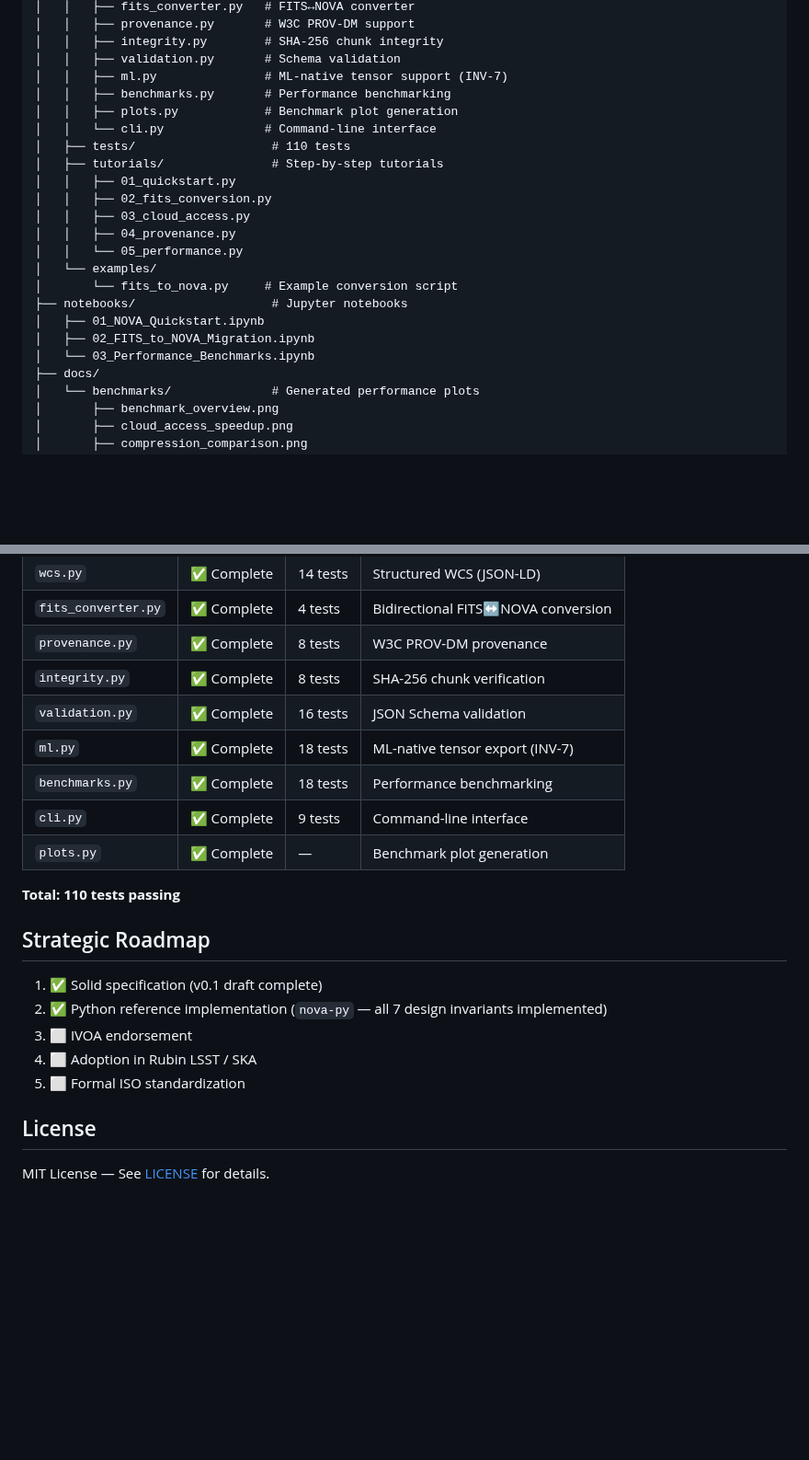
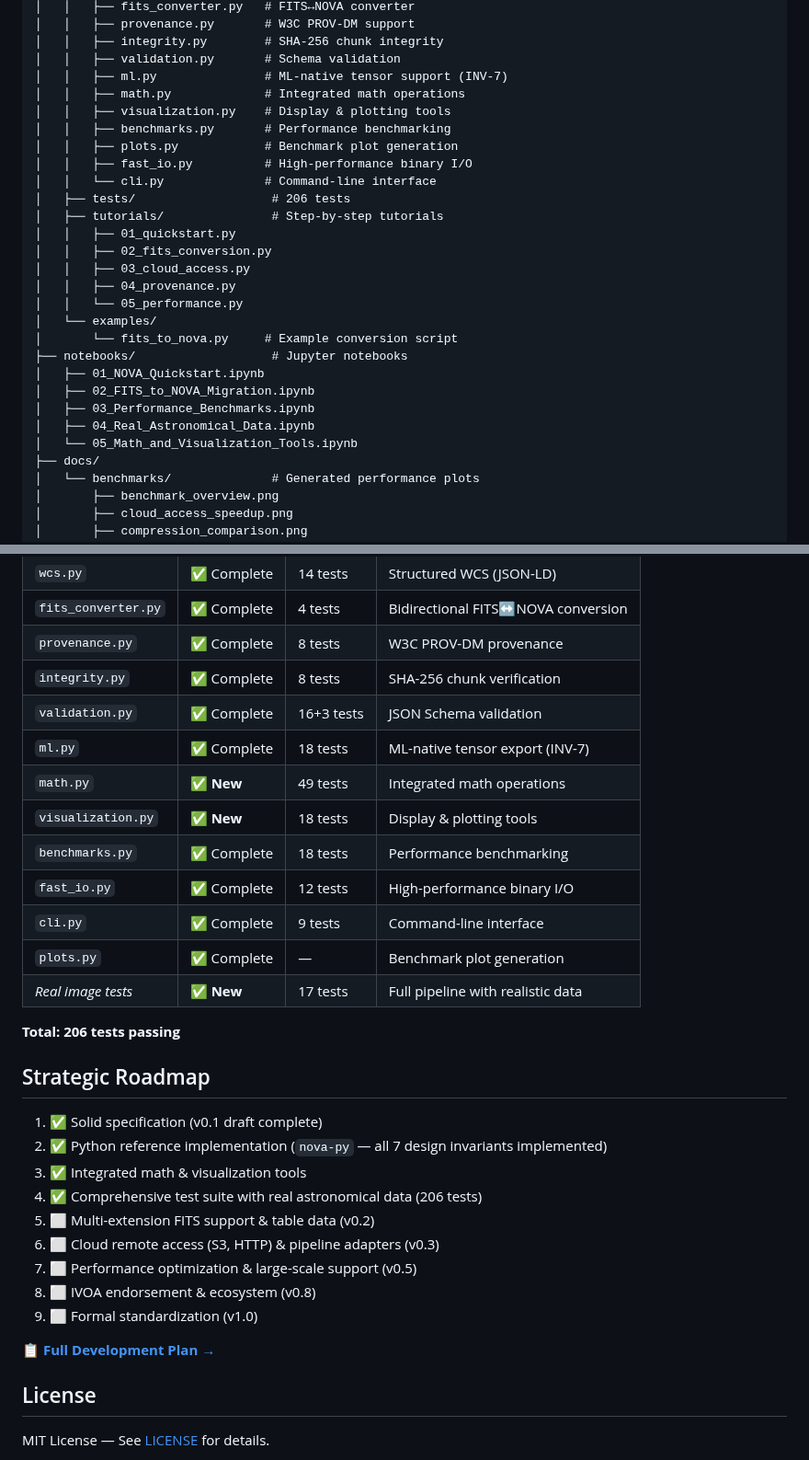
Before and after one commit to dot-gabriel-ferrer/Nova, a Markdown page: README.md, 2 parts joined by grey strips. Shown at 92% size. GitHub-like rendering; blank space fills up the shorter version.

```diff
--- a/README.md
+++ b/README.md
@@ -106,10 +108,13 @@ Nova/
 │   │   ├── integrity.py        # SHA-256 chunk integrity
 │   │   ├── validation.py       # Schema validation
 │   │   ├── ml.py               # ML-native tensor support (INV-7)
+│   │   ├── math.py             # Integrated math operations
+│   │   ├── visualization.py    # Display & plotting tools
 │   │   ├── benchmarks.py       # Performance benchmarking
 │   │   ├── plots.py            # Benchmark plot generation
+│   │   ├── fast_io.py          # High-performance binary I/O
 │   │   └── cli.py              # Command-line interface
-│   ├── tests/                   # 110 tests
+│   ├── tests/                   # 206 tests
 │   ├── tutorials/               # Step-by-step tutorials
 │   │   ├── 01_quickstart.py
 │   │   ├── 02_fits_conversion.py
@@ -121,7 +126,9 @@ Nova/
 ├── notebooks/                   # Jupyter notebooks
 │   ├── 01_NOVA_Quickstart.ipynb
 │   ├── 02_FITS_to_NOVA_Migration.ipynb
-│   └── 03_Performance_Benchmarks.ipynb
+│   ├── 03_Performance_Benchmarks.ipynb
+│   ├── 04_Real_Astronomical_Data.ipynb
+│   └── 05_Math_and_Visualization_Tools.ipynb
 ├── docs/
 │   └── benchmarks/              # Generated performance plots
 │       ├── benchmark_overview.png
@@ -255,21 +304,31 @@ jupyter notebook notebooks/
 | `fits_converter.py` | ✅ Complete | 4 tests | Bidirectional FITS↔NOVA conversion |
 | `provenance.py` | ✅ Complete | 8 tests | W3C PROV-DM provenance |
 | `integrity.py` | ✅ Complete | 8 tests | SHA-256 chunk verification |
-| `validation.py` | ✅ Complete | 16 tests | JSON Schema validation |
+| `validation.py` | ✅ Complete | 16+3 tests | JSON Schema validation |
 | `ml.py` | ✅ Complete | 18 tests | ML-native tensor export (INV-7) |
+| `math.py` | ✅ **New** | 49 tests | Integrated math operations |
+| `visualization.py` | ✅ **New** | 18 tests | Display & plotting tools |
 | `benchmarks.py` | ✅ Complete | 18 tests | Performance benchmarking |
+| `fast_io.py` | ✅ Complete | 12 tests | High-performance binary I/O |
 | `cli.py` | ✅ Complete | 9 tests | Command-line interface |
 | `plots.py` | ✅ Complete | — | Benchmark plot generation |
+| *Real image tests* | ✅ **New** | 17 tests | Full pipeline with realistic data |
 
-**Total: 110 tests passing**
+**Total: 206 tests passing**
 
 ## Strategic Roadmap
 
 1. ✅ Solid specification (v0.1 draft complete)
 2. ✅ Python reference implementation (`nova-py` — all 7 design invariants implemented)
-3. ⬜ IVOA endorsement
-4. ⬜ Adoption in Rubin LSST / SKA
-5. ⬜ Formal ISO standardization
+3. ✅ Integrated math & visualization tools
+4. ✅ Comprehensive test suite with real astronomical data (206 tests)
+5. ⬜ Multi-extension FITS support & table data (v0.2)
+6. ⬜ Cloud remote access (S3, HTTP) & pipeline adapters (v0.3)
+7. ⬜ Performance optimization & large-scale support (v0.5)
+8. ⬜ IVOA endorsement & ecosystem (v0.8)
+9. ⬜ Formal standardization (v1.0)
+
+📋 **[Full Development Plan →](DEVELOPMENT_PLAN.md)**
 
 ## License
 
```
Also changed, not shown: other parts of README.md (+45 -1 lines), DEVELOPMENT_PLAN.md (added, +431 -0 lines), docs/benchmarks/benchmark_overview.png, docs/benchmarks/cloud_access_speedup.png, docs/benchmarks/improvement_summary.png, 3 other files.
